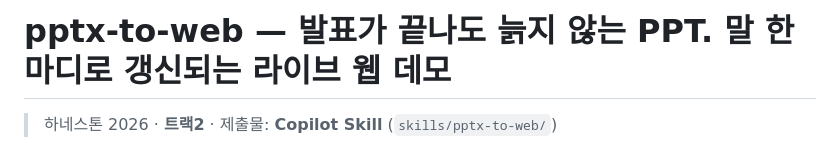
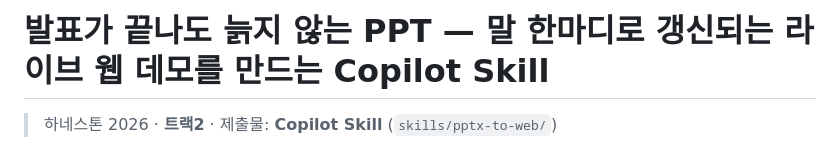
Before and after one commit to hijigoo/tech-summit-hanessathon-2026, a Markdown page: README.md, the part around the change. Drawn GitHub-style.

Commit message:
README: emphasize Copilot Skill in title
Co-authored-by: Copilot <223556219+Copilot@users.noreply.github.com>

```diff
--- a/README.md
+++ b/README.md
@@ -1,4 +1,4 @@
-# pptx-to-web — 발표가 끝나도 늙지 않는 PPT. 말 한마디로 갱신되는 라이브 웹 데모
+# 발표가 끝나도 늙지 않는 PPT — 말 한마디로 갱신되는 라이브 웹 데모를 만드는 Copilot Skill
 
 > 하네스톤 2026 · **트랙2** · 제출물: **Copilot Skill** (`skills/pptx-to-web/`)
 
```
